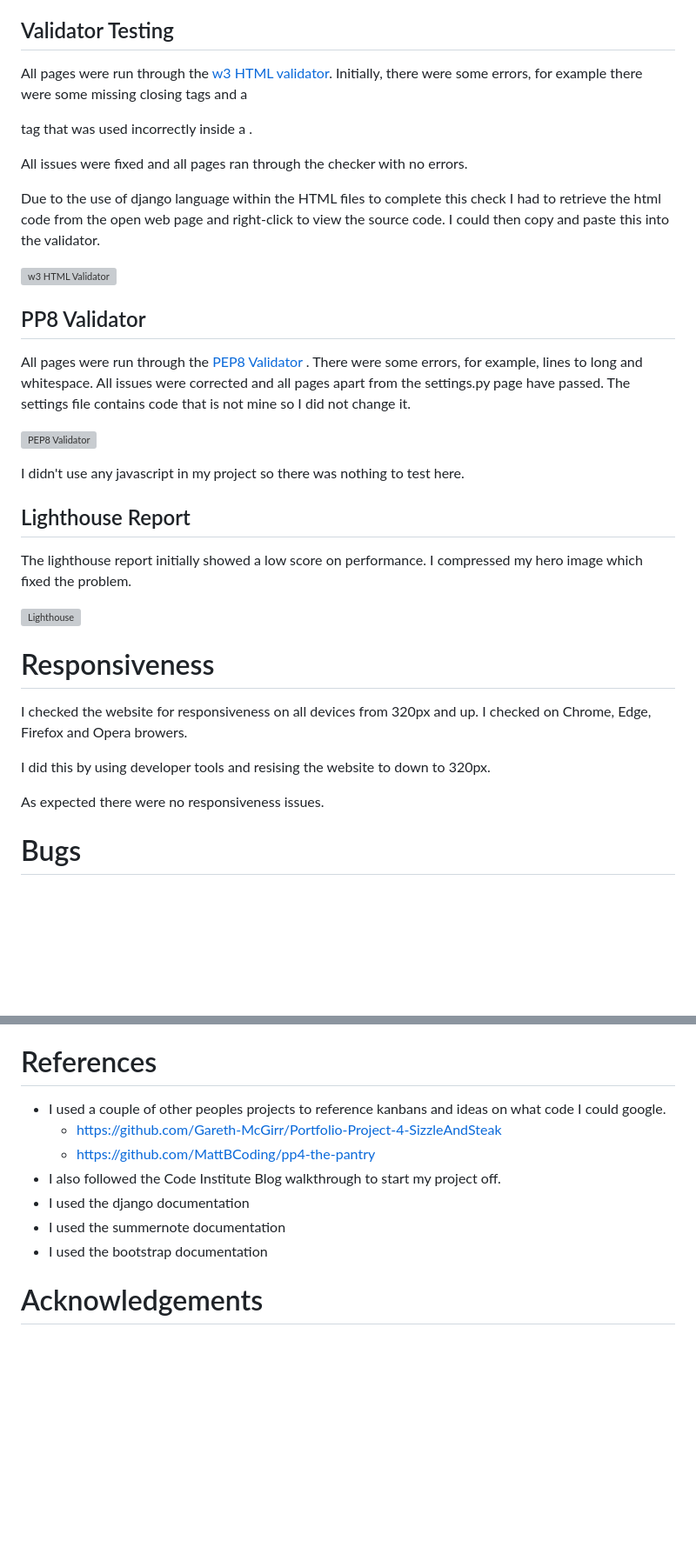
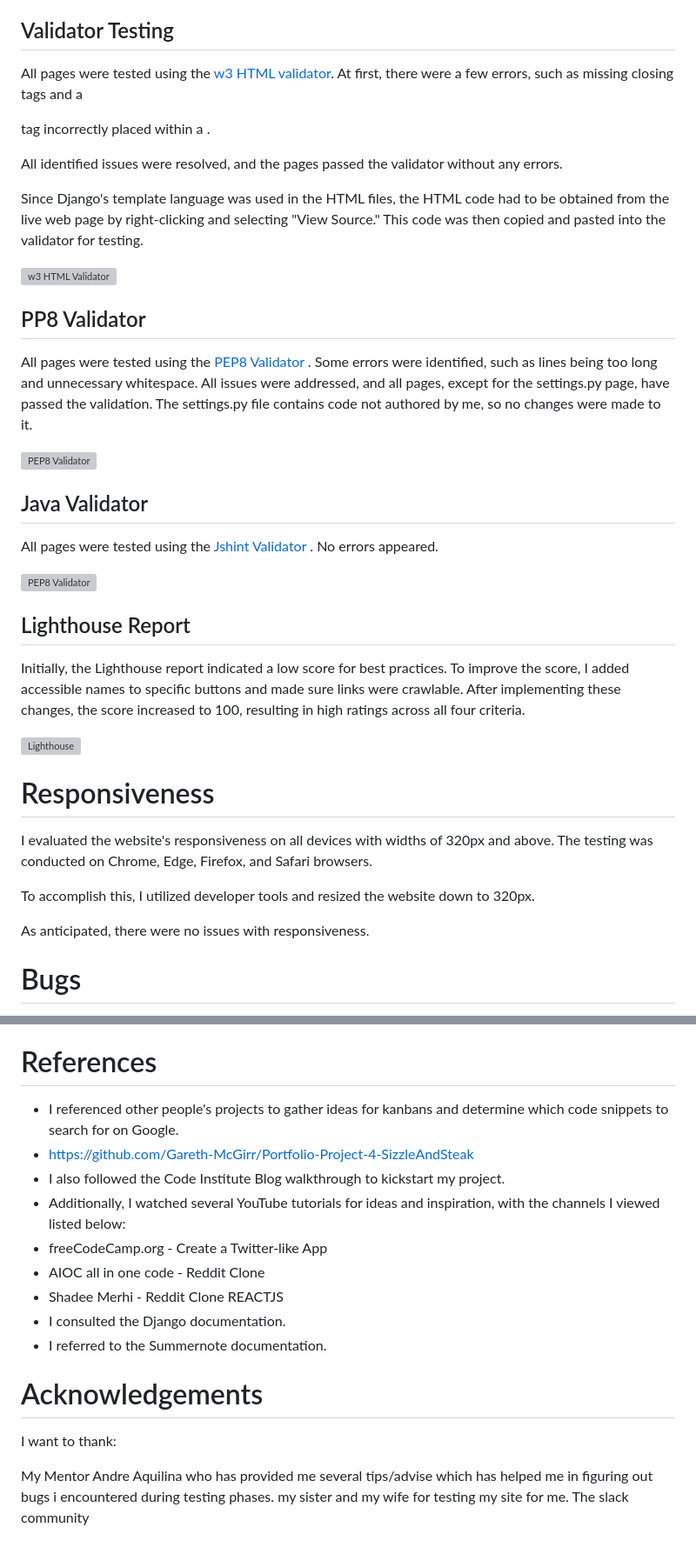
Before and after one commit to Code-Institute-Submissions/PrezBala-Project4_AugResub, a Markdown page: README.md, 2 parts joined by grey strips. Shown: that part at 87% size. GitHub-like rendering; blank space fills up the shorter version; grey boxes are pictures that could not be loaded.

Commit message:
add additional comments in readme

```diff
--- a/README.md
+++ b/README.md
@@ -502,35 +503,40 @@ However, there are Alerts related to underlined text and a contrast issue. Despi
 
 ## Validator Testing
 
-All pages were run through the [w3 HTML validator](https://validator.w3.org/).  Initially, there were some errors, for example there were some missing closing tags and a <p> tag that was used incorrectly inside a <span>.
+All pages were tested using the [w3 HTML validator](https://validator.w3.org/). At first, there were a few errors, such as missing closing tags and a <p> tag incorrectly placed within a <span>.
 
-All issues were fixed and all pages ran through the checker with no errors.
+All identified issues were resolved, and the pages passed the validator without any errors.
 
-Due to the use of django language within the HTML files to complete this check I had to retrieve the html code from the open web page and right-click to view the source code.  I could then copy and paste this into the validator.
+Since Django's template language was used in the HTML files, the HTML code had to be obtained from the live web page by right-clicking and selecting "View Source." This code was then copied and pasted into the validator for testing.
 
 ![w3 HTML Validator](/static/images/html-check.png)
 
 ## PP8 Validator
 
-All pages were run through the [PEP8 Validator  ](http://pep8online.com/).  There were some errors, for example, lines to long and whitespace. All issues were corrected and all pages apart from the settings.py page have passed.  The settings file contains code that is not mine so I did not change it.
+All pages were tested using the [PEP8 Validator  ](http://pep8online.com/). Some errors were identified, such as lines being too long and unnecessary whitespace. All issues were addressed, and all pages, except for the settings.py page, have passed the validation. The settings.py file contains code not authored by me, so no changes were made to it.
 
 ![PEP8 Validator](/static/images/pep8.png)
 
-I didn't use any javascript in my project so there was nothing to test here.
+## Java Validator
+
+All pages were tested using the [Jshint Validator  ](https://jshint.com/). No errors appeared.
+
+![PEP8 Validator](/static/images/pep8.png)
+
 
 ## Lighthouse Report
 
-The lighthouse report initially showed a low score on performance.  I compressed my hero image which fixed the problem.
+Initially, the Lighthouse report indicated a low score for best practices. To improve the score, I added accessible names to specific buttons and made sure links were crawlable. After implementing these changes, the score increased to 100, resulting in high ratings across all four criteria.
 
 ![Lighthouse](/static/images/lighthouse.png)
 
 # Responsiveness
 
-I checked the website for responsiveness on all devices from 320px and up.  I checked on Chrome, Edge, Firefox and Opera browers.
+I evaluated the website's responsiveness on all devices with widths of 320px and above. The testing was conducted on Chrome, Edge, Firefox, and Safari browsers.
 
-I did this by using developer tools and resising the website to down to 320px.
+To accomplish this, I utilized developer tools and resized the website down to 320px.
 
-As expected there were no responsiveness issues.
+As anticipated, there were no issues with responsiveness.
 
 # Bugs
 
@@ -572,12 +578,20 @@ To deploy my site to Heroku I followed the following steps
 The app should now be deployed
 
 # References
-- I used a couple of other peoples projects to reference kanbans and ideas on what code I could google.
-  - https://github.com/Gareth-McGirr/Portfolio-Project-4-SizzleAndSteak
-  - https://github.com/MattBCoding/pp4-the-pantry
-- I also followed the Code Institute Blog walkthrough to start my project off.
-- I used the django documentation
-- I used the summernote documentation
-- I used the bootstrap documentation
+- I referenced other people's projects to gather ideas for kanbans and determine which code snippets to search for on Google.
+- https://github.com/Gareth-McGirr/Portfolio-Project-4-SizzleAndSteak
+- I also followed the Code Institute Blog walkthrough to kickstart my project.
+- Additionally, I watched several YouTube tutorials for ideas and inspiration, with the channels I viewed listed below:
+- freeCodeCamp.org - Create a Twitter-like App
+- AIOC all in one code - Reddit Clone
+- Shadee Merhi - Reddit Clone REACTJS
+- I consulted the Django documentation.
+- I referred to the Summernote documentation.
 
 # Acknowledgements
+
+I want to thank:
+
+My Mentor Andre Aquilina who has provided me several tips/advise which has helped me in figuring out bugs i encountered during testing phases.
+my sister and my wife for testing my site for me.
+The slack community
```
Also changed, not shown: other parts of README.md (+1 -0 lines).
